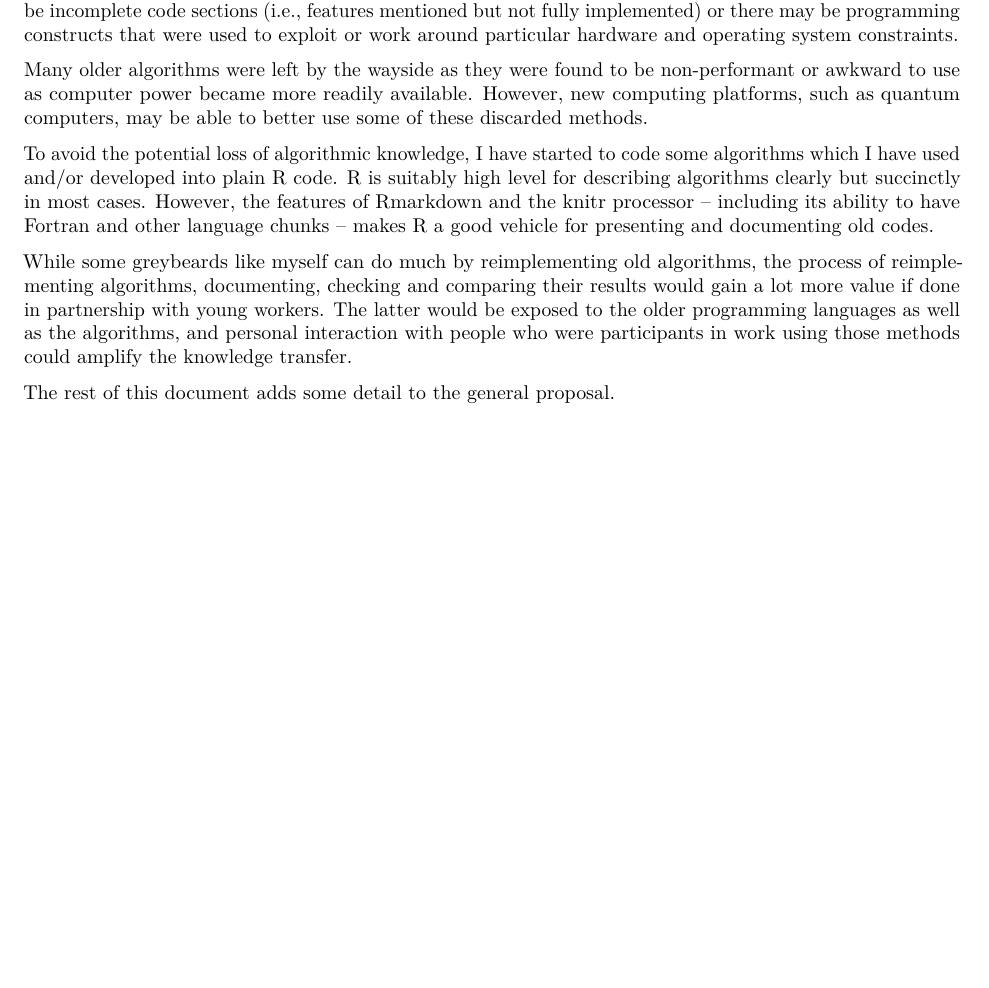
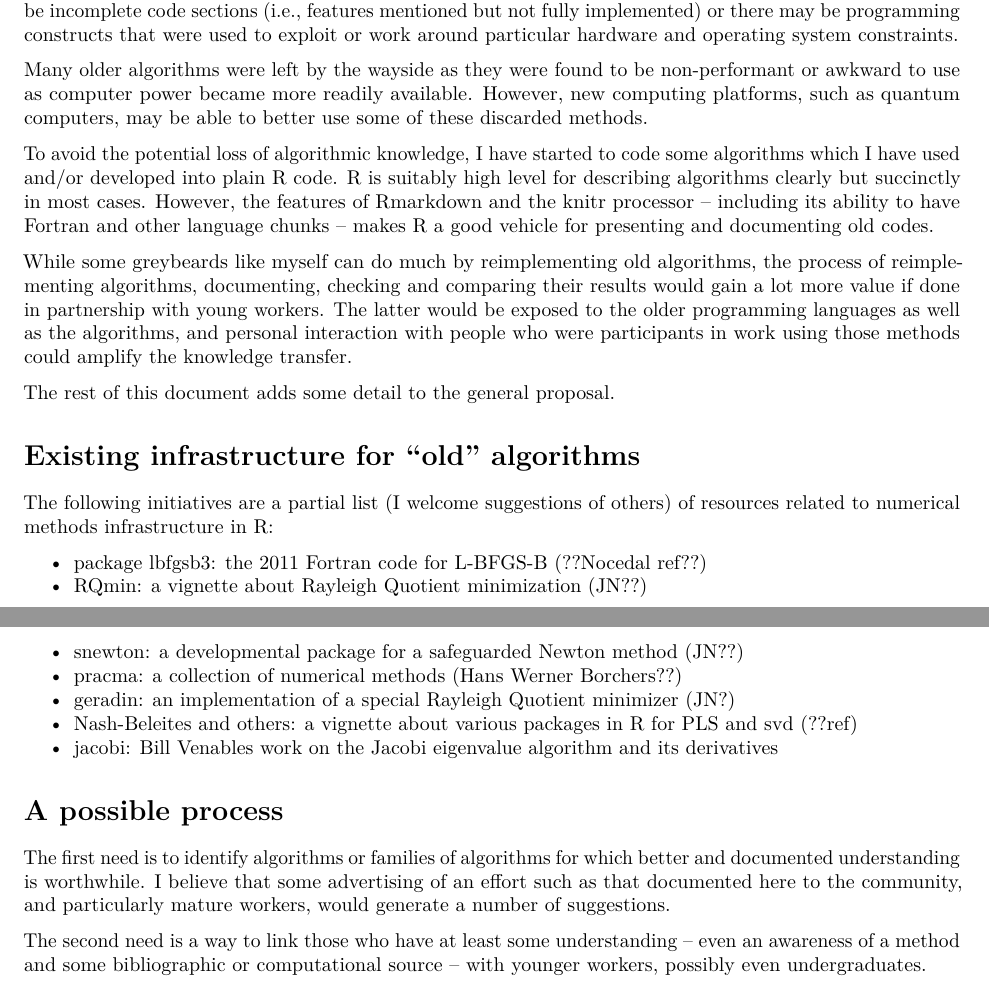
Before and after one commit to Evolver90/Rnavpkg, an R Markdown document (hitoricalg.Rmd): part of the page before the commit and two parts of pages 1 and 2 of 2 after it, the two joined at a grey line, cut so that both start at the same text, the shorter picture padded with empty space. Rendered offline with R 4.5, knitr and Pandoc, then LaTeX, with nearby package versions.

Commit message:
add second section

```diff
--- a/hitoricalg.Rmd
+++ b/hitoricalg.Rmd
@@ -49,3 +49,28 @@
 participants in work using those methods could amplify the knowledge transfer.
 
 The rest of this document adds some detail to the general proposal.
+
+# Existing infrastructure for "old" algorithms
+
+The following initiatives are a partial list (I welcome suggestions of others) of resources
+related to numerical methods infrastructure in R:
+
+- package lbfgsb3: the 2011 Fortran code for L-BFGS-B (??Nocedal ref??)
+- RQmin: a vignette about Rayleigh Quotient minimization (JN??)
+- snewton: a developmental package for a safeguarded Newton method (JN??)
+- pracma: a collection of numerical methods (Hans Werner Borchers??)
+- geradin: an implementation of a special Rayleigh Quotient minimizer (JN?)
+- Nash-Beleites and others: a vignette about various packages in R for PLS and svd (??ref)
+- jacobi: Bill Venables work on the Jacobi eigenvalue algorithm and its derivatives
+
+
+# A possible process
+
+The first need is to identify algorithms or families of algorithms for which better
+and documented understanding is worthwhile.  I believe that some advertising of an
+effort such as that documented here to the community, and particularly mature workers,
+would generate a number of suggestions.
+
+The second need is a way to link those who have at least some understanding -- even an
+awareness of a method and some bibliographic or computational source -- with younger
+workers, possibly even undergraduates.
```
